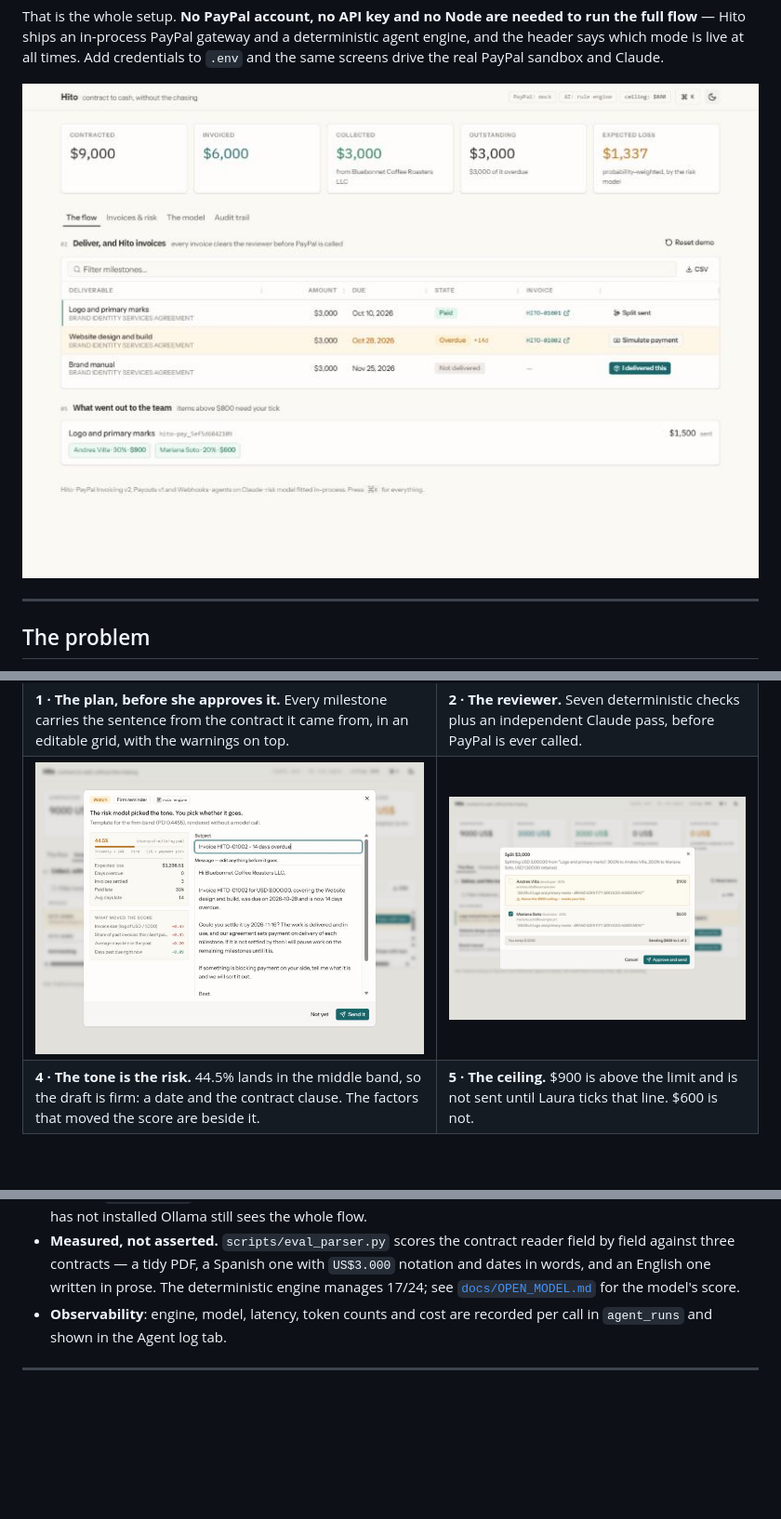
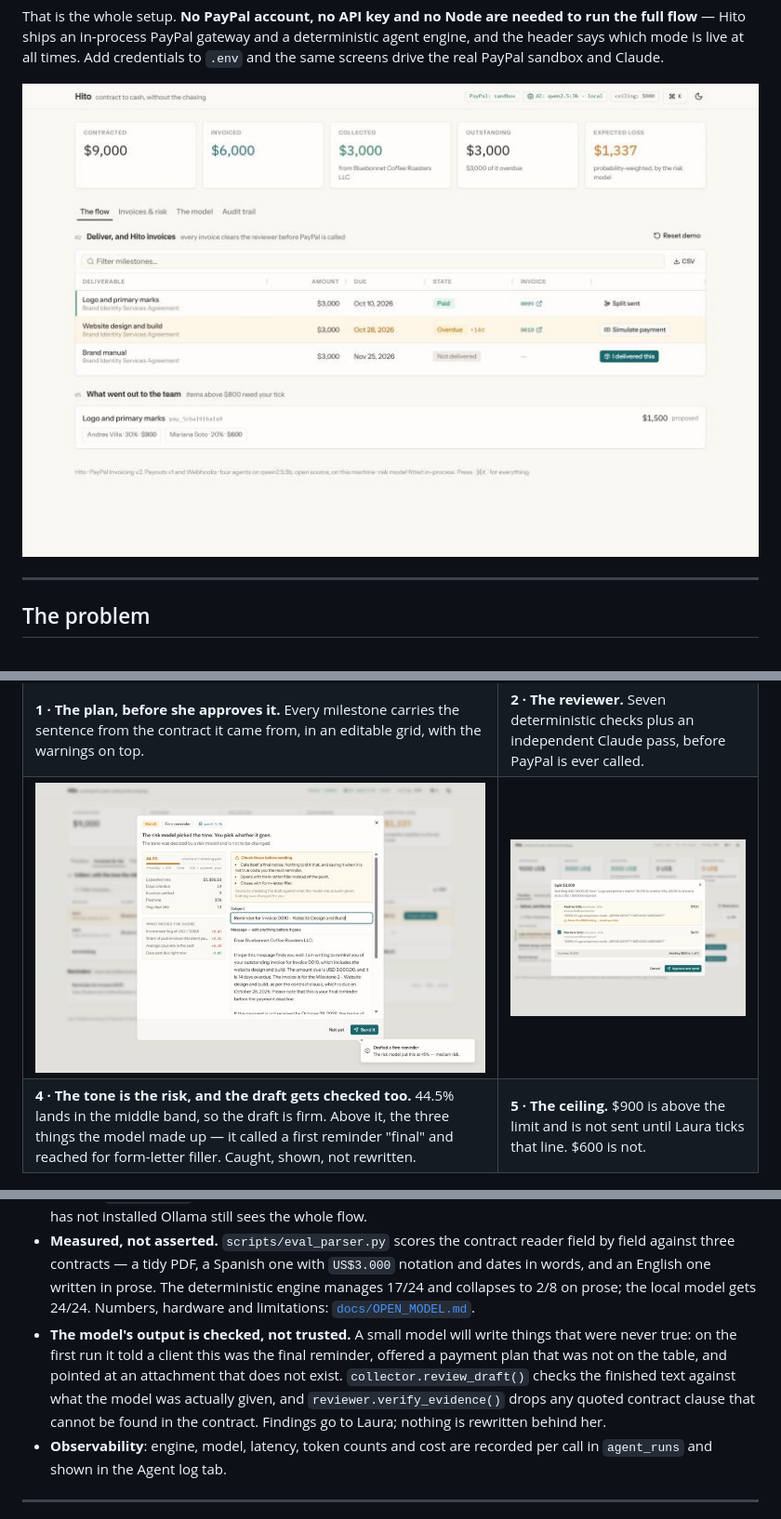
Before and after one commit to EspanaKelly0725/Hito, a Markdown page: README.md, 3 parts joined by grey strips. Shown at 93% size. Drawn GitHub-style; pictures changed too: docs/screenshots/01-dashboard.jpg, docs/screenshots/04-dunning.jpg; blank space fills up the shorter version.

```diff
--- a/README.md
+++ b/README.md
@@ -60,7 +60,7 @@ the risk, not of how brave Laura feels that morning.
 | ![Reading the contract](docs/screenshots/02-plan-approval.jpg) | ![The reviewer](docs/screenshots/03-reviewer.jpg) |
 | **1 · The plan, before she approves it.** Every milestone carries the sentence from the contract it came from, in an editable grid, with the warnings on top. | **2 · The reviewer.** Seven deterministic checks plus an independent Claude pass, before PayPal is ever called. |
 | ![Collecting with tact](docs/screenshots/04-dunning.jpg) | ![The approval ceiling](docs/screenshots/05-payout-ceiling.jpg) |
-| **4 · The tone is the risk.** 44.5% lands in the middle band, so the draft is firm: a date and the contract clause. The factors that moved the score are beside it. | **5 · The ceiling.** $900 is above the limit and is not sent until Laura ticks that line. $600 is not. |
+| **4 · The tone is the risk, and the draft gets checked too.** 44.5% lands in the middle band, so the draft is firm. Above it, the three things the model made up — it called a first reminder "final" and reached for form-letter filler. Caught, shown, not rewritten. | **5 · The ceiling.** $900 is above the limit and is not sent until Laura ticks that line. $600 is not. |
 
 ![The risk model](docs/screenshots/06-risk-model.jpg)
 
@@ -233,8 +233,16 @@ Implementation notes that matter:
 - **Measured, not asserted.** `scripts/eval_parser.py` scores the contract
   reader field by field against three contracts — a tidy PDF, a Spanish one
   with `US$3.000` notation and dates in words, and an English one written in
-  prose. The deterministic engine manages 17/24; see
-  [`docs/OPEN_MODEL.md`](docs/OPEN_MODEL.md) for the model's score.
+  prose. The deterministic engine manages 17/24 and collapses to 2/8 on prose;
+  the local model gets 24/24. Numbers, hardware and limitations:
+  [`docs/OPEN_MODEL.md`](docs/OPEN_MODEL.md).
+- **The model's output is checked, not trusted.** A small model will write
+  things that were never true: on the first run it told a client this was the
+  final reminder, offered a payment plan that was not on the table, and pointed
+  at an attachment that does not exist. `collector.review_draft()` checks the
+  finished text against what the model was actually given, and
+  `reviewer.verify_evidence()` drops any quoted contract clause that cannot be
+  found in the contract. Findings go to Laura; nothing is rewritten behind her.
 - **Observability**: engine, model, latency, token counts and cost are recorded
   per call in `agent_runs` and shown in the Agent log tab.
 
```
Also changed, not shown: docs/screenshots/08-invoices-risk.jpg (added), 4 other files.
